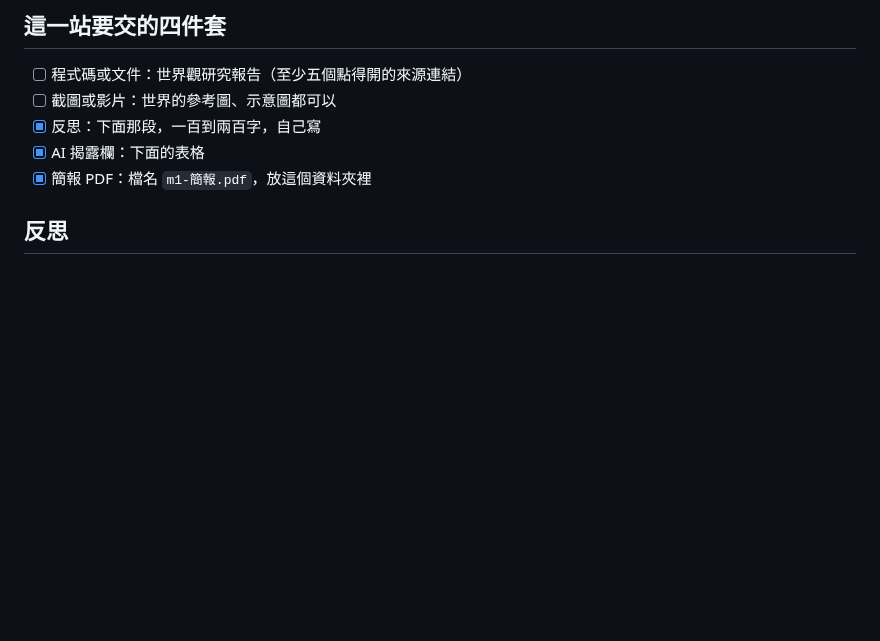
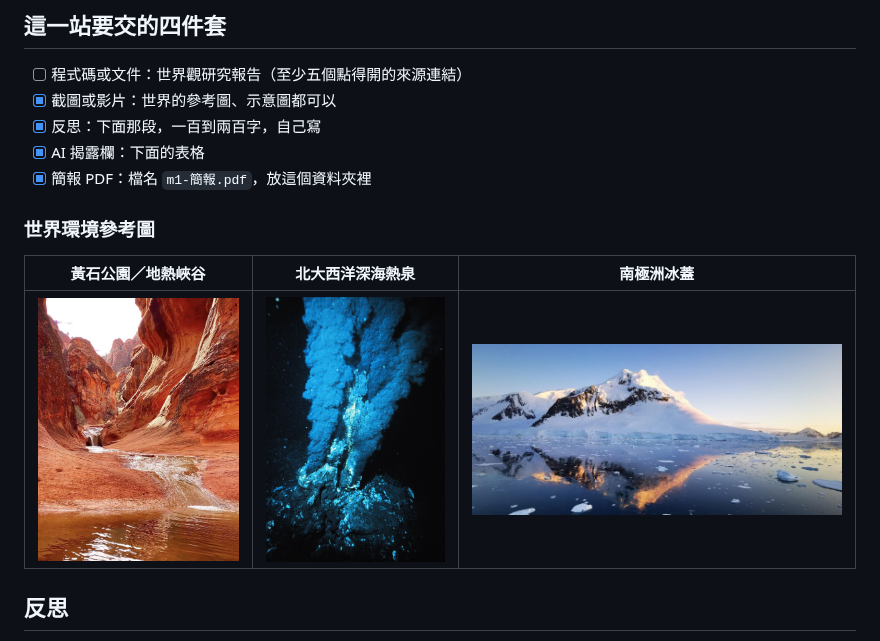
Before and after one commit to Brown-L/bn-project, a Markdown page: m1-world/README.md, the part around the change. Drawn GitHub-style; pictures changed too: m1-world/9bdb9bc6d70b146dcba1515650ac75b4.jpg (added), m1-world/Antarctic-800x369.jpg (added), m1-world/Blacksmoker_in_Atlantic_Ocean.jpg (added); blank space fills up the shorter version.

Commit message:
docs: 新增 M1 環境參考圖並更新 README 預覽

```diff
--- a/m1-world/README.md
+++ b/m1-world/README.md
@@ -11,10 +11,16 @@
 ## 這一站要交的四件套
 
 - [ ] 程式碼或文件：世界觀研究報告（至少五個點得開的來源連結）
-- [ ] 截圖或影片：世界的參考圖、示意圖都可以
+- [x] 截圖或影片：世界的參考圖、示意圖都可以
 - [x] 反思：下面那段，一百到兩百字，自己寫
 - [x] AI 揭露欄：下面的表格
 - [x] 簡報 PDF：檔名 `m1-簡報.pdf`，放這個資料夾裡
+
+### 世界環境參考圖
+
+| 黃石公園／地熱峽谷 | 北大西洋深海熱泉 | 南極洲冰蓋 |
+| :---: | :---: | :---: |
+| ![黃石公園/地熱峽谷](9bdb9bc6d70b146dcba1515650ac75b4.jpg) | ![北大西洋深海熱泉](Blacksmoker_in_Atlantic_Ocean.jpg) | ![南極洲冰蓋](Antarctic-800x369.jpg) |
 
 ## 反思
 
```
